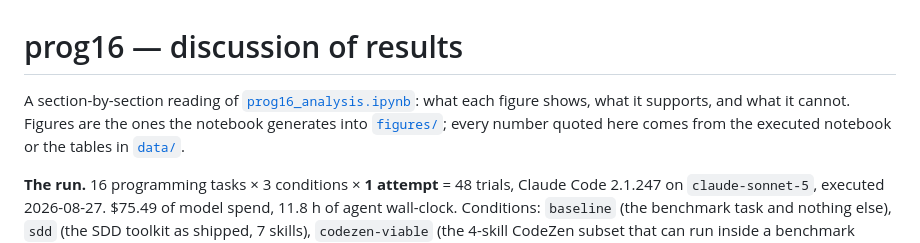
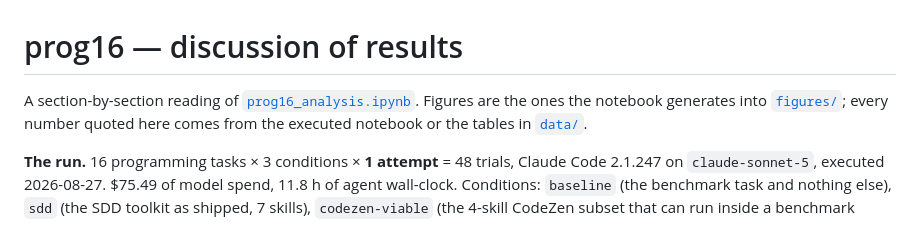
Before and after one commit to ChristophMM2108/harbor-methodology-bench, a Markdown page: results/analysis/prog16_discussion.md, the part around the change. Drawn GitHub-style.

Commit message:
Refine discussion section in prog16_analysis.md
Removed redundant phrasing and clarified the discussion structure.

```diff
--- a/results/analysis/prog16_discussion.md
+++ b/results/analysis/prog16_discussion.md
@@ -1,7 +1,6 @@
 # prog16 — discussion of results
 
-A section-by-section reading of [`prog16_analysis.ipynb`](prog16_analysis.ipynb): what each
-figure shows, what it supports, and what it cannot. Figures are the ones the notebook
+A section-by-section reading of [`prog16_analysis.ipynb`](prog16_analysis.ipynb). Figures are the ones the notebook
 generates into [`figures/`](figures); every number quoted here comes from the executed
 notebook or the tables in [`data/`](data).
 
```
